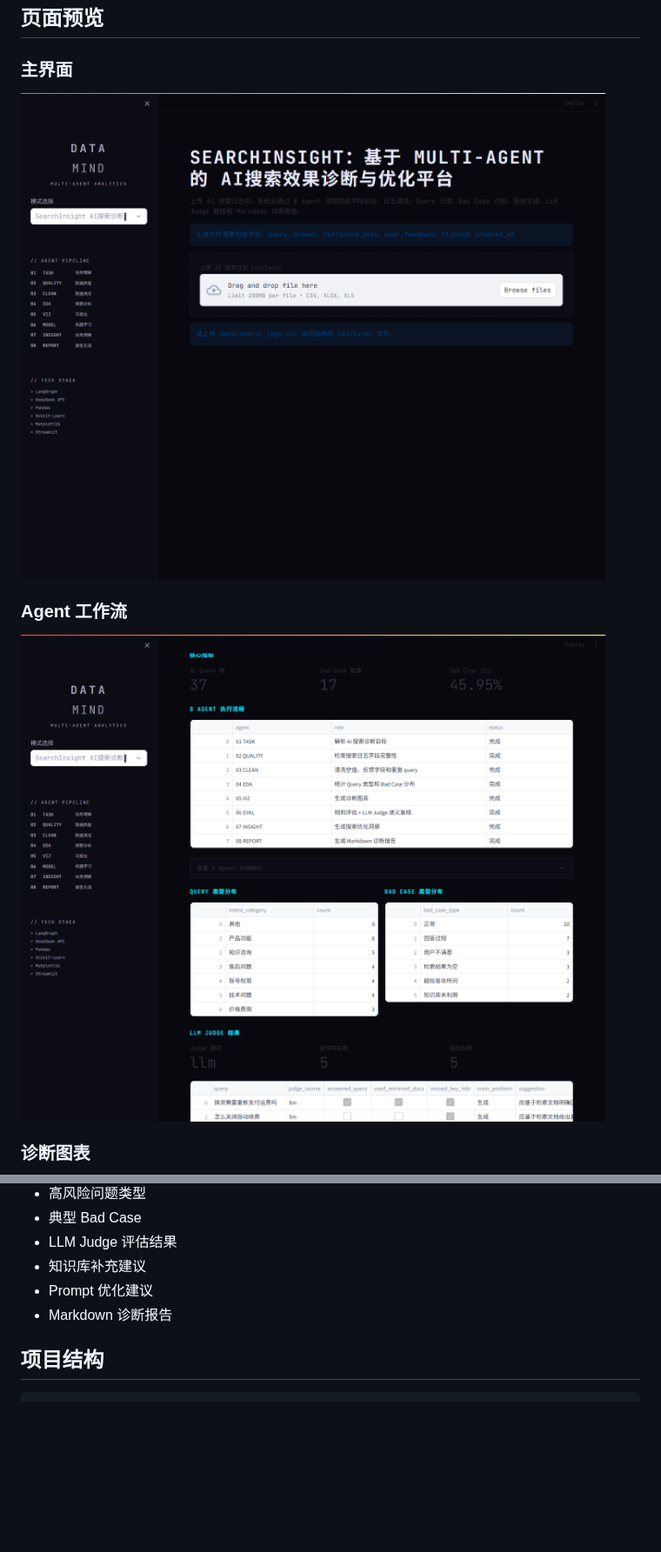
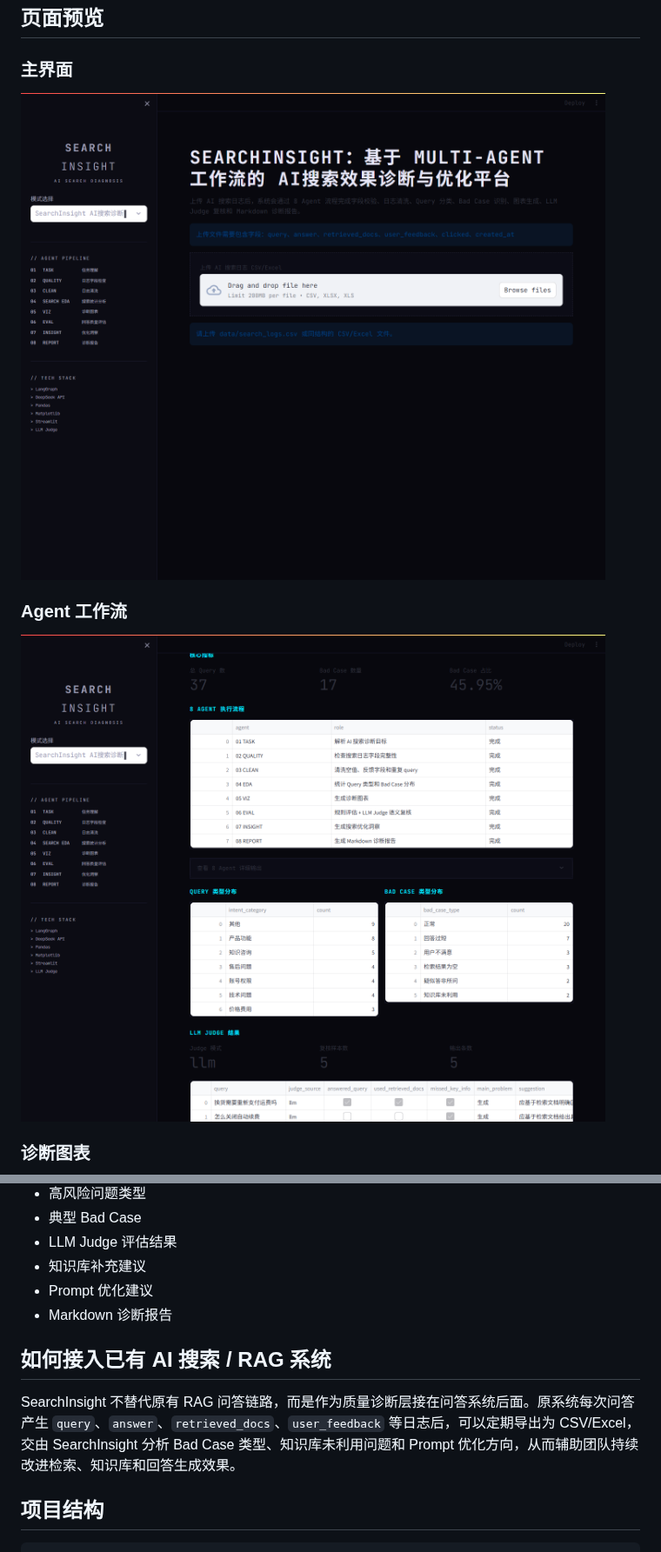
Before and after one commit to yeeyangba-1/SearchInsight, a Markdown page: README.md, 2 parts joined by grey strips. Shown at 87% size. Rendered like a GitHub page; pictures changed too: docs/assets/agent_workflow.png, docs/assets/dashboard.png; blank space fills up the shorter version.

Commit message:
Clean up SearchInsight presentation and README

```diff
--- a/README.md
+++ b/README.md
@@ -125,6 +123,10 @@ streamlit run app.py
 - 知识库补充建议
 - Prompt 优化建议
 - Markdown 诊断报告
+
+## 如何接入已有 AI 搜索 / RAG 系统
+
+SearchInsight 不替代原有 RAG 问答链路，而是作为质量诊断层接在问答系统后面。原系统每次问答产生 `query`、`answer`、`retrieved_docs`、`user_feedback` 等日志后，可以定期导出为 CSV/Excel，交由 SearchInsight 分析 Bad Case 类型、知识库未利用问题和 Prompt 优化方向，从而辅助团队持续改进检索、知识库和回答生成效果。
 
 ## 项目结构
 
```
Also changed, not shown: other parts of README.md (+0 -2 lines), docs/assets/charts.png, docs/assets/llm_judge.png, docs/assets/report.png, 1 other file.
